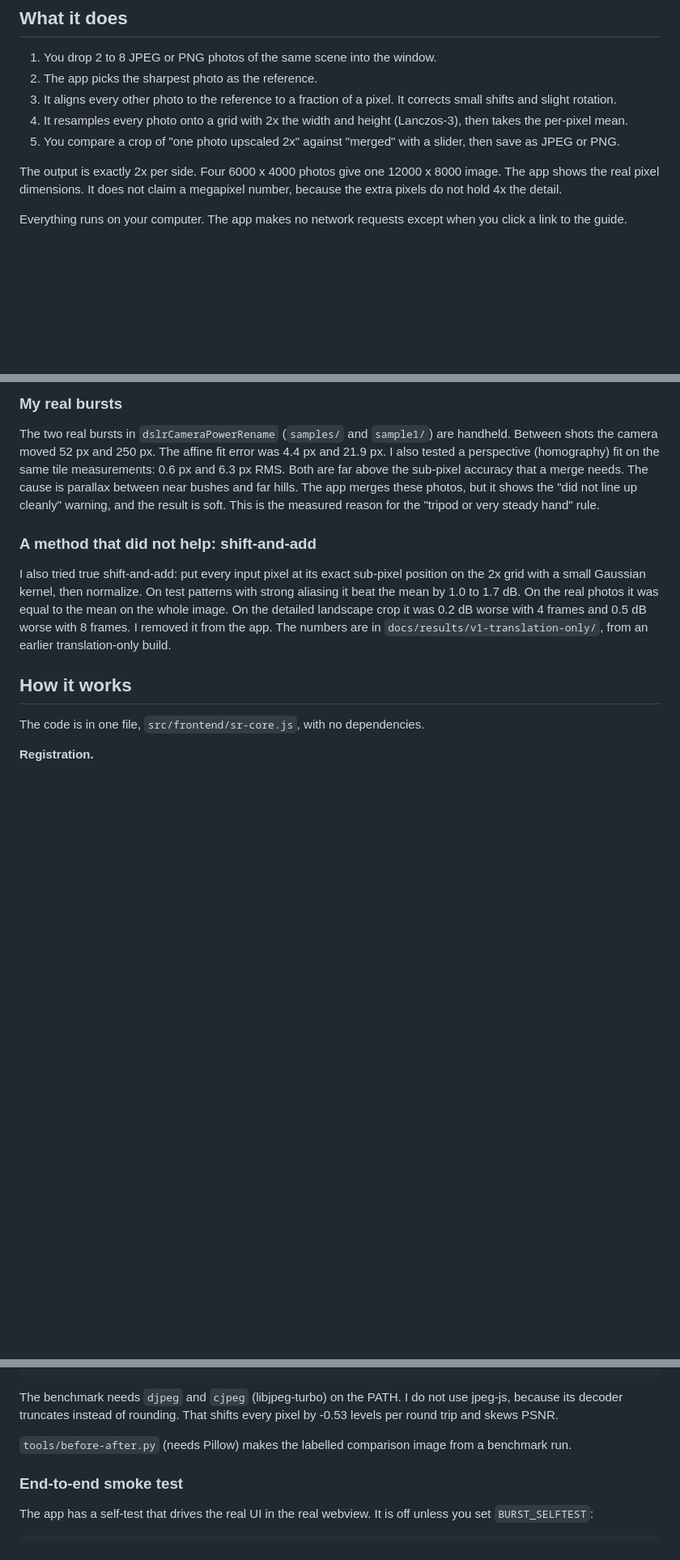
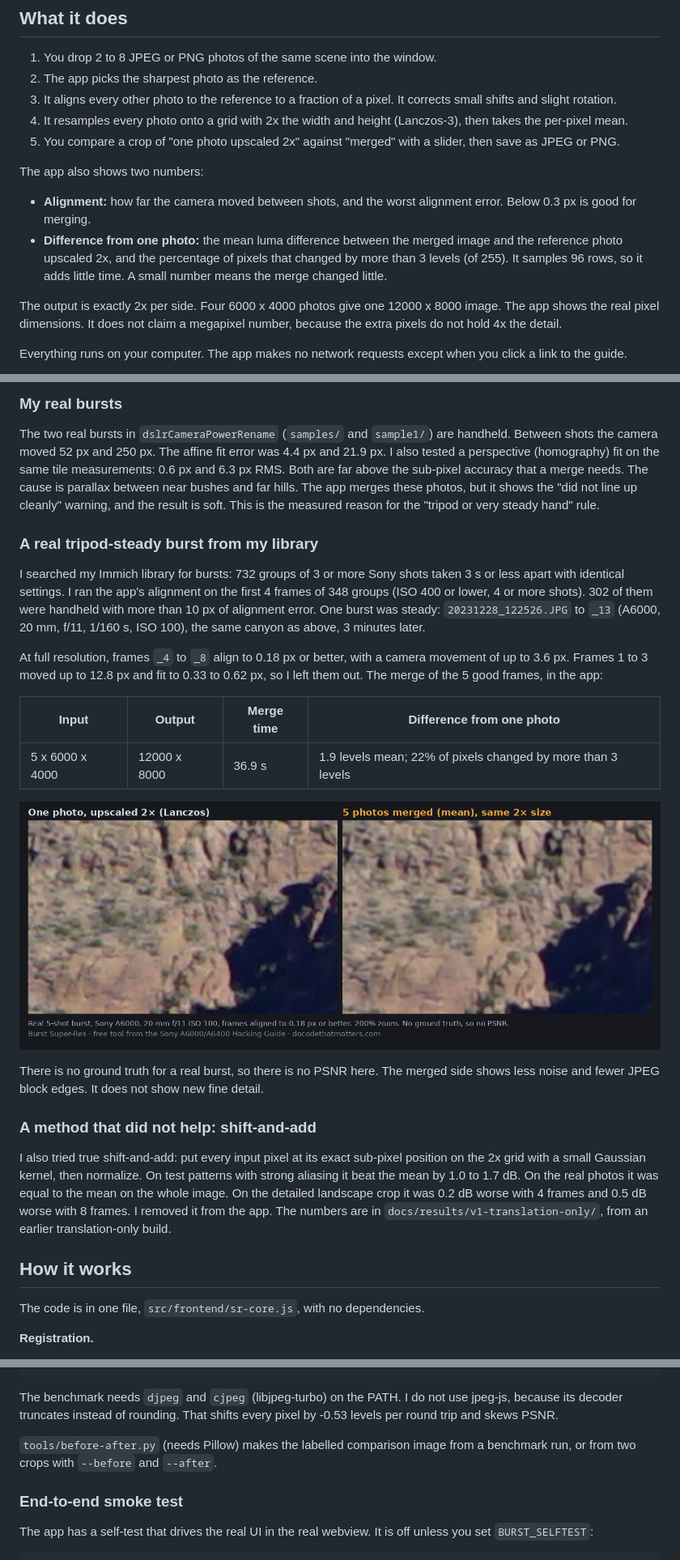
Before and after one commit to skittleson/burst-superres, a Markdown page: README.md, 3 parts joined by grey strips. Shown at 81% size. GitHub-like rendering; pictures changed too: docs/media/before-after-real-burst.png (added); blank space fills up the shorter version.

Commit message:
Show alignment and difference stats; add real burst from Immich

```diff
--- a/README.md
+++ b/README.md
@@ -13,6 +13,11 @@ It is a free tool from the [Sony A6000/A6400 Hacking Guide](https://dctmlab.tail
 3. It aligns every other photo to the reference to a fraction of a pixel. It corrects small shifts and slight rotation.
 4. It resamples every photo onto a grid with 2x the width and height (Lanczos-3), then takes the per-pixel mean.
 5. You compare a crop of "one photo upscaled 2x" against "merged" with a slider, then save as JPEG or PNG.
+
+The app also shows two numbers:
+
+- **Alignment:** how far the camera moved between shots, and the worst alignment error. Below 0.3 px is good for merging.
+- **Difference from one photo:** the mean luma difference between the merged image and the reference photo upscaled 2x, and the percentage of pixels that changed by more than 3 levels (of 255). It samples 96 rows, so it adds little time. A small number means the merge changed little.
 
 The output is exactly 2x per side. Four 6000 x 4000 photos give one 12000 x 8000 image. The app shows the real pixel dimensions. It does not claim a megapixel number, because the extra pixels do not hold 4x the detail.
 
@@ -74,6 +79,20 @@ These are simulated bursts. A real camera adds demosaicing, an anti-aliasing fil
 
 The two real bursts in `dslrCameraPowerRename` (`samples/` and `sample1/`) are handheld. Between shots the camera moved 52 px and 250 px. The affine fit error was 4.4 px and 21.9 px. I also tested a perspective (homography) fit on the same tile measurements: 0.6 px and 6.3 px RMS. Both are far above the sub-pixel accuracy that a merge needs. The cause is parallax between near bushes and far hills. The app merges these photos, but it shows the "did not line up cleanly" warning, and the result is soft. This is the measured reason for the "tripod or very steady hand" rule.
 
+### A real tripod-steady burst from my library
+
+I searched my Immich library for bursts: 732 groups of 3 or more Sony shots taken 3 s or less apart with identical settings. I ran the app's alignment on the first 4 frames of 348 groups (ISO 400 or lower, 4 or more shots). 302 of them were handheld with more than 10 px of alignment error. One burst was steady: `20231228_122526.JPG` to `_13` (A6000, 20 mm, f/11, 1/160 s, ISO 100), the same canyon as above, 3 minutes later.
+
+At full resolution, frames `_4` to `_8` align to 0.18 px or better, with a camera movement of up to 3.6 px. Frames 1 to 3 moved up to 12.8 px and fit to 0.33 to 0.62 px, so I left them out. The merge of the 5 good frames, in the app:
+
+| Input | Output | Merge time | Difference from one photo |
+|---|---|---|---|
+| 5 x 6000 x 4000 | 12000 x 8000 | 36.9 s | 1.9 levels mean; 22% of pixels changed by more than 3 levels |
+
+![One photo upscaled 2x next to 5 real photos merged](docs/media/before-after-real-burst.png)
+
+There is no ground truth for a real burst, so there is no PSNR here. The merged side shows less noise and fewer JPEG block edges. It does not show new fine detail.
+
 ### A method that did not help: shift-and-add
 
 I also tried true shift-and-add: put every input pixel at its exact sub-pixel position on the 2x grid with a small Gaussian kernel, then normalize. On test patterns with strong aliasing it beat the mean by 1.0 to 1.7 dB. On the real photos it was equal to the mean on the whole image. On the detailed landscape crop it was 0.2 dB worse with 4 frames and 0.5 dB worse with 8 frames. I removed it from the app. The numbers are in `docs/results/v1-translation-only/`, from an earlier translation-only build.
@@ -134,7 +154,7 @@ npm run bench -- --gt path/to/photo.jpg --crop 400,1400,800,500 --rot 0.5
 
 The benchmark needs `djpeg` and `cjpeg` (libjpeg-turbo) on the PATH. I do not use jpeg-js, because its decoder truncates instead of rounding. That shifts every pixel by -0.53 levels per round trip and skews PSNR.
 
-`tools/before-after.py` (needs Pillow) makes the labelled comparison image from a benchmark run.
+`tools/before-after.py` (needs Pillow) makes the labelled comparison image from a benchmark run, or from two crops with `--before` and `--after`.
 
 ### End-to-end smoke test
 
```
Also changed, not shown: other parts of README.md (+2 -1 lines), 6 other files.
